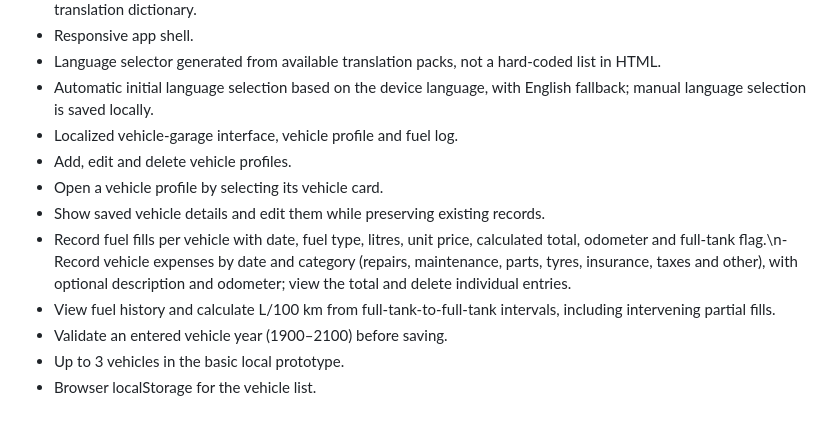
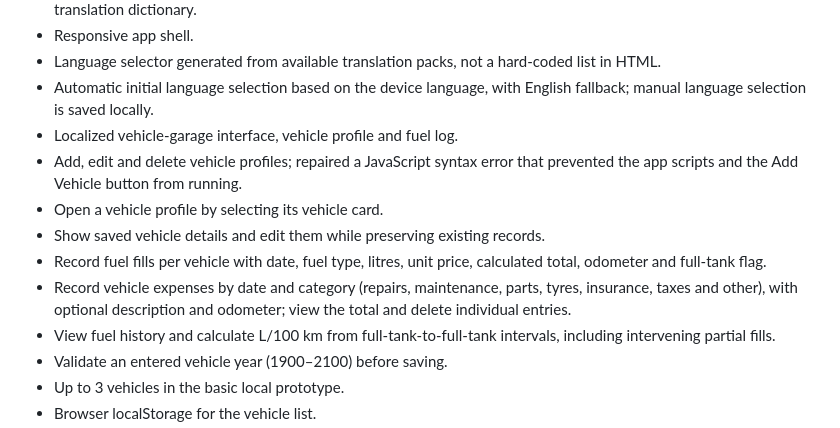
Before and after one commit to dimitar0811/My-car, a Markdown page: README.md, the part around one of its changes. Drawn GitHub-style.

Commit message:
Document vehicle creation fix in README

```diff
--- a/README.md
+++ b/README.md
@@ -60,10 +60,11 @@ Implemented in the current starter build:
 - Language selector generated from available translation packs, not a hard-coded list in HTML.
 - Automatic initial language selection based on the device language, with English fallback; manual language selection is saved locally.
 - Localized vehicle-garage interface, vehicle profile and fuel log.
-- Add, edit and delete vehicle profiles.
+- Add, edit and delete vehicle profiles; repaired a JavaScript syntax error that prevented the app scripts and the Add Vehicle button from running.
 - Open a vehicle profile by selecting its vehicle card.
 - Show saved vehicle details and edit them while preserving existing records.
-- Record fuel fills per vehicle with date, fuel type, litres, unit price, calculated total, odometer and full-tank flag.\n- Record vehicle expenses by date and category (repairs, maintenance, parts, tyres, insurance, taxes and other), with optional description and odometer; view the total and delete individual entries.
+- Record fuel fills per vehicle with date, fuel type, litres, unit price, calculated total, odometer and full-tank flag.
+- Record vehicle expenses by date and category (repairs, maintenance, parts, tyres, insurance, taxes and other), with optional description and odometer; view the total and delete individual entries.
 - View fuel history and calculate L/100 km from full-tank-to-full-tank intervals, including intervening partial fills.
 - Validate an entered vehicle year (1900–2100) before saving.
 - Up to 3 vehicles in the basic local prototype.
```
Also changed, not shown: other parts of README.md (+2 -1 lines).
